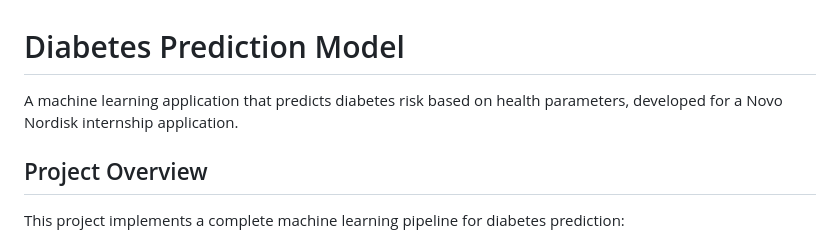
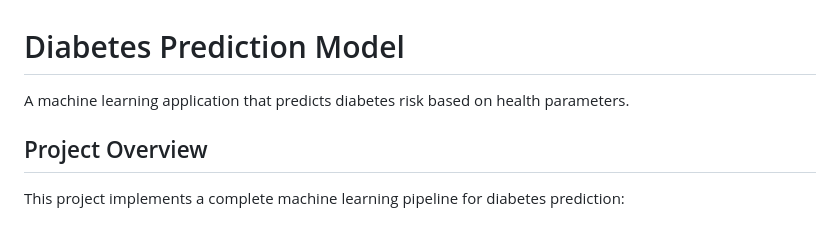
Before and after one commit to omkarkat09/Diabetes-Prediction-Model, a Markdown page: README.md, the part around the change. Drawn GitHub-style.

```diff
--- a/README.md
+++ b/README.md
@@ -1,6 +1,6 @@
 # Diabetes Prediction Model
 
-A machine learning application that predicts diabetes risk based on health parameters, developed for a Novo Nordisk internship application.
+A machine learning application that predicts diabetes risk based on health parameters.
 
 ## Project Overview
 
```
